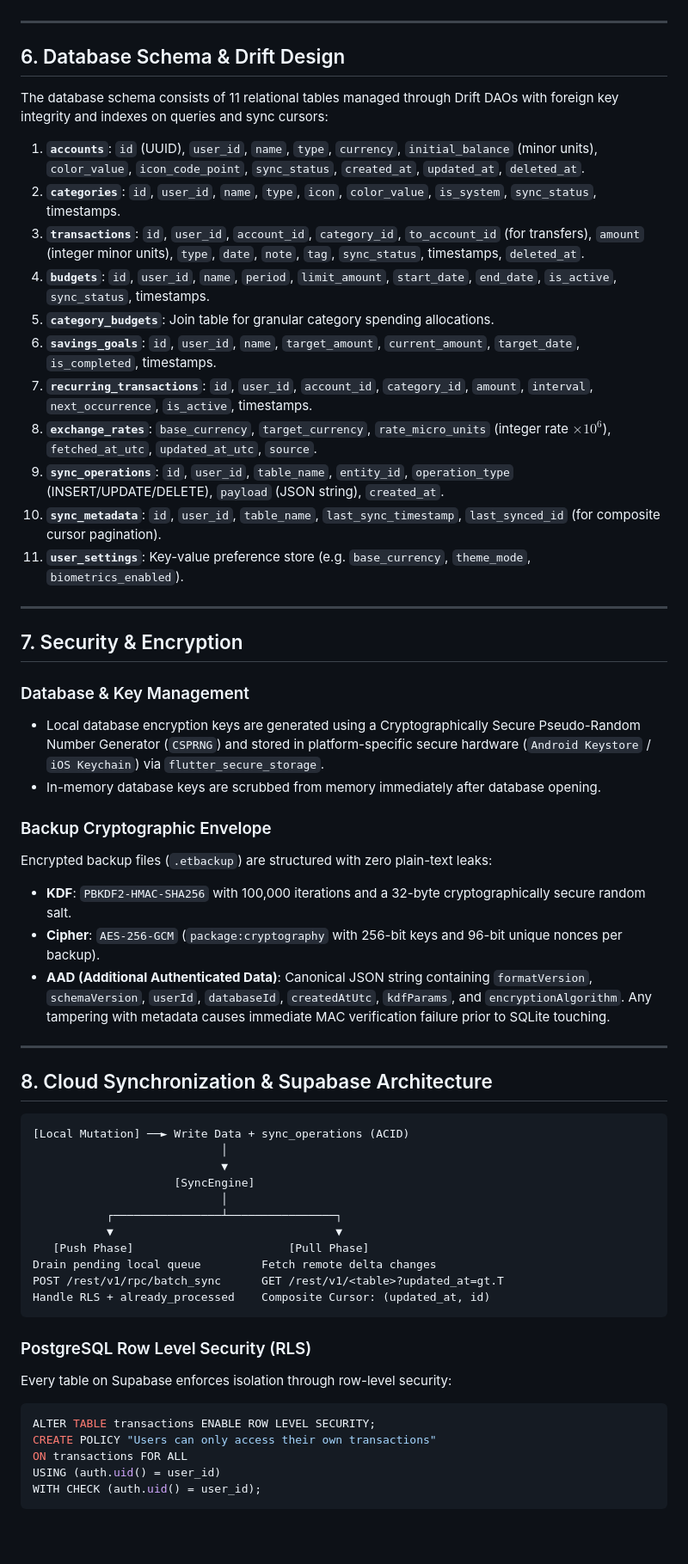
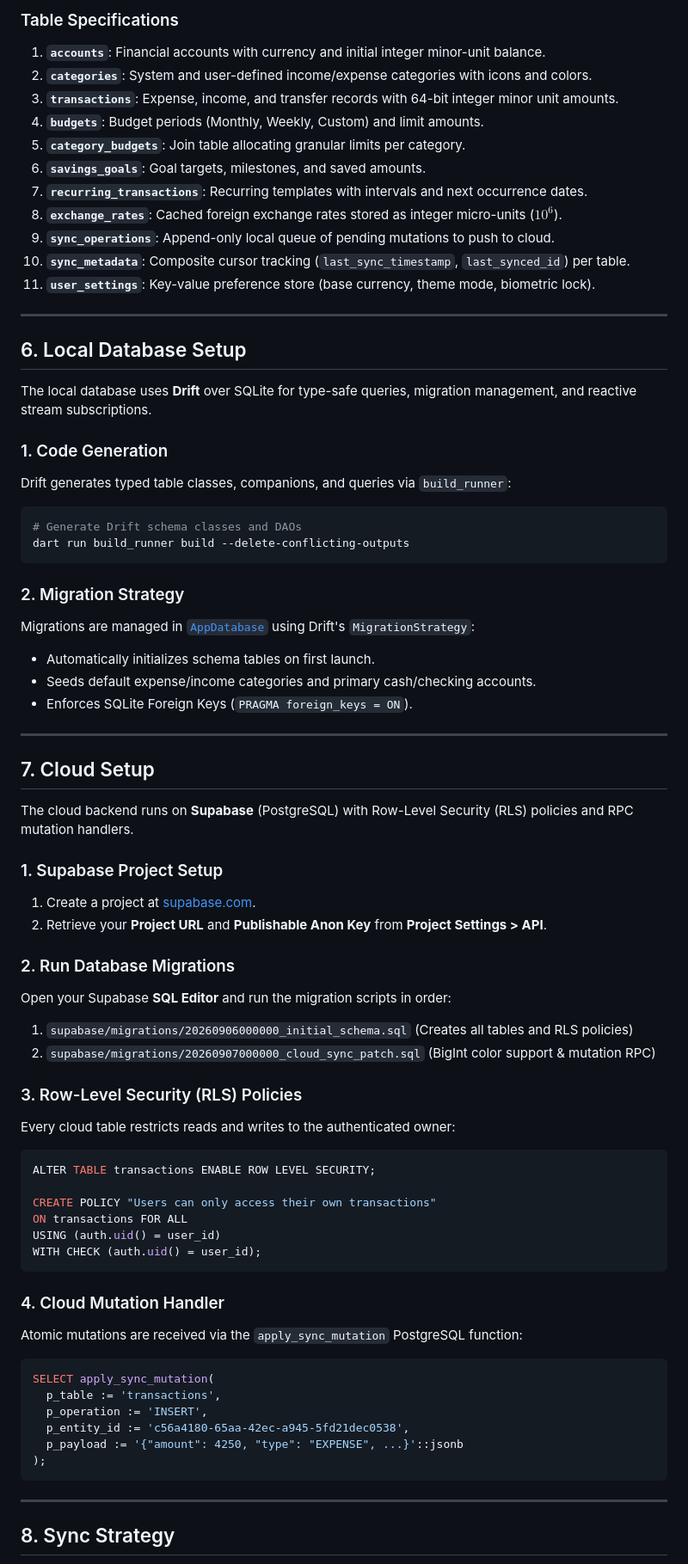
Before and after one commit to Extract001/ExpenseTracker, a Markdown page: README.md, the part around one of its changes. Shown at 86% size. Rendered like a GitHub page; blank space fills up the shorter version.

Commit message:
docs: update README with comprehensive overview, architecture, database design, sync & conflict strategies, and setup instructions

````diff
--- a/README.md
+++ b/README.md
@@ -128,60 +192,73 @@ ExpenseTracker operates under a strict **Offline-First Contract**:
+### Table Specifications
+1. **`accounts`**: Financial accounts with currency and initial integer minor-unit balance.
+2. **`categories`**: System and user-defined income/expense categories with icons and colors.
+3. **`transactions`**: Expense, income, and transfer records with 64-bit integer minor unit amounts.
+4. **`budgets`**: Budget periods (Monthly, Weekly, Custom) and limit amounts.
+5. **`category_budgets`**: Join table allocating granular limits per category.
+6. **`savings_goals`**: Goal targets, milestones, and saved amounts.
+7. **`recurring_transactions`**: Recurring templates with intervals and next occurrence dates.
+8. **`exchange_rates`**: Cached foreign exchange rates stored as integer micro-units ($10^6$).
+9. **`sync_operations`**: Append-only local queue of pending mutations to push to cloud.
+10. **`sync_metadata`**: Composite cursor tracking (`last_sync_timestamp`, `last_synced_id`) per table.
+11. **`user_settings`**: Key-value preference store (base currency, theme mode, biometric lock).
 
 ---
 
-## 6. Database Schema & Drift Design
-The database schema consists of 11 relational tables managed through Drift DAOs with foreign key integrity and indexes on queries and sync cursors:
+## 6. Local Database Setup
 
-1. **`accounts`**: `id` (UUID), `user_id`, `name`, `type`, `currency`, `initial_balance` (minor units), `color_value`, `icon_code_point`, `sync_status`, `created_at`, `updated_at`, `deleted_at`.
-2. **`categories`**: `id`, `user_id`, `name`, `type`, `icon`, `color_value`, `is_system`, `sync_status`, timestamps.
-3. **`transactions`**: `id`, `user_id`, `account_id`, `category_id`, `to_account_id` (for transfers), `amount` (integer minor units), `type`, `date`, `note`, `tag`, `sync_status`, timestamps, `deleted_at`.
-4. **`budgets`**: `id`, `user_id`, `name`, `period`, `limit_amount`, `start_date`, `end_date`, `is_active`, `sync_status`, timestamps.
-5. **`category_budgets`**: Join table for granular category spending allocations.
-6. **`savings_goals`**: `id`, `user_id`, `name`, `target_amount`, `current_amount`, `target_date`, `is_completed`, timestamps.
-7. **`recurring_transactions`**: `id`, `user_id`, `account_id`, `category_id`, `amount`, `interval`, `next_occurrence`, `is_active`, timestamps.
-8. **`exchange_rates`**: `base_currency`, `target_currency`, `rate_micro_units` (integer rate $\times 10^6$), `fetched_at_utc`, `updated_at_utc`, `source`.
-9. **`sync_operations`**: `id`, `user_id`, `table_name`, `entity_id`, `operation_type` (INSERT/UPDATE/DELETE), `payload` (JSON string), `created_at`.
-10. **`sync_metadata`**: `id`, `user_id`, `table_name`, `last_sync_timestamp`, `last_synced_id` (for composite cursor pagination).
-11. **`user_settings`**: Key-value preference store (e.g. `base_currency`, `theme_mode`, `biometrics_enabled`).
+The local database uses **Drift** over SQLite for type-safe queries, migration management, and reactive stream subscriptions.
+
+### 1. Code Generation
+Drift generates typed table classes, companions, and queries via `build_runner`:
+```bash
+# Generate Drift schema classes and DAOs
+dart run build_runner build --delete-conflicting-outputs
+```
+
+### 2. Migration Strategy
+Migrations are managed in [`AppDatabase`](lib/data/local/database.dart) using Drift's `MigrationStrategy`:
+- Automatically initializes schema tables on first launch.
+- Seeds default expense/income categories and primary cash/checking accounts.
+- Enforces SQLite Foreign Keys (`PRAGMA foreign_keys = ON`).
 
 ---
 
-## 7. Security & Encryption
+## 7. Cloud Setup
 
-### Database & Key Management
-- Local database encryption keys are generated using a Cryptographically Secure Pseudo-Random Number Generator (`CSPRNG`) and stored in platform-specific secure hardware (`Android Keystore` / `iOS Keychain`) via `flutter_secure_storage`.
-- In-memory database keys are scrubbed from memory immediately after database opening.
+The cloud backend runs on **Supabase** (PostgreSQL) with Row-Level Security (RLS) policies and RPC mutation handlers.
 
-### Backup Cryptographic Envelope
-Encrypted backup files (`.etbackup`) are structured with zero plain-text leaks:
-- **KDF**: `PBKDF2-HMAC-SHA256` with 100,000 iterations and a 32-byte cryptographically secure random salt.
-- **Cipher**: `AES-256-GCM` (`package:cryptography` with 256-bit keys and 96-bit unique nonces per backup).
-- **AAD (Additional Authenticated Data)**: Canonical JSON string containing `formatVersion`, `schemaVersion`, `userId`, `databaseId`, `createdAtUtc`, `kdfParams`, and `encryptionAlgorithm`. Any tampering with metadata causes immediate MAC verification failure prior to SQLite touching.
+### 1. Supabase Project Setup
+1. Create a project at [supabase.com](https://supabase.com).
+2. Retrieve your **Project URL** and **Publishable Anon Key** from **Project Settings > API**.
 
----
+### 2. Run Database Migrations
+Open your Supabase **SQL Editor** and run the migration scripts in order:
+1. `supabase/migrations/20260906000000_initial_schema.sql` (Creates all tables and RLS policies)
+2. `supabase/migrations/20260907000000_cloud_sync_patch.sql` (BigInt color support & mutation RPC)
 
-## 8. Cloud Synchronization & Supabase Architecture
-
-```
-[Local Mutation] ──► Write Data + sync_operations (ACID)
-                            │
-                            ▼
-                     [SyncEngine]
-                            │
-           ┌────────────────┴────────────────┐
-           ▼                                 ▼
-   [Push Phase]                       [Pull Phase]
-Drain pending local queue         Fetch remote delta changes
-POST /rest/v1/rpc/batch_sync      GET /rest/v1/<table>?updated_at=gt.T
-Handle RLS + already_processed    Composite Cursor: (updated_at, id)
-```
-
-### PostgreSQL Row Level Security (RLS)
-Every table on Supabase enforces isolation through row-level security:
+### 3. Row-Level Security (RLS) Policies
+Every cloud table restricts reads and writes to the authenticated owner:
 ```sql
 ALTER TABLE transactions ENABLE ROW LEVEL SECURITY;
+
 CREATE POLICY "Users can only access their own transactions"
 ON transactions FOR ALL
 USING (auth.uid() = user_id)
 WITH CHECK (auth.uid() = user_id);
 ```
 
+### 4. Cloud Mutation Handler
+Atomic mutations are received via the `apply_sync_mutation` PostgreSQL function:
+```sql
+SELECT apply_sync_mutation(
+  p_table := 'transactions',
+  p_operation := 'INSERT',
+  p_entity_id := 'c56a4180-65aa-42ec-a945-5fd21dec0538',
+  p_payload := '{"amount": 4250, "type": "EXPENSE", ...}'::jsonb
+);
+```
+
+---
+
+## 8. Sync Strategy
+
````
Also changed, not shown: other parts of README.md (+276 -259 lines).
